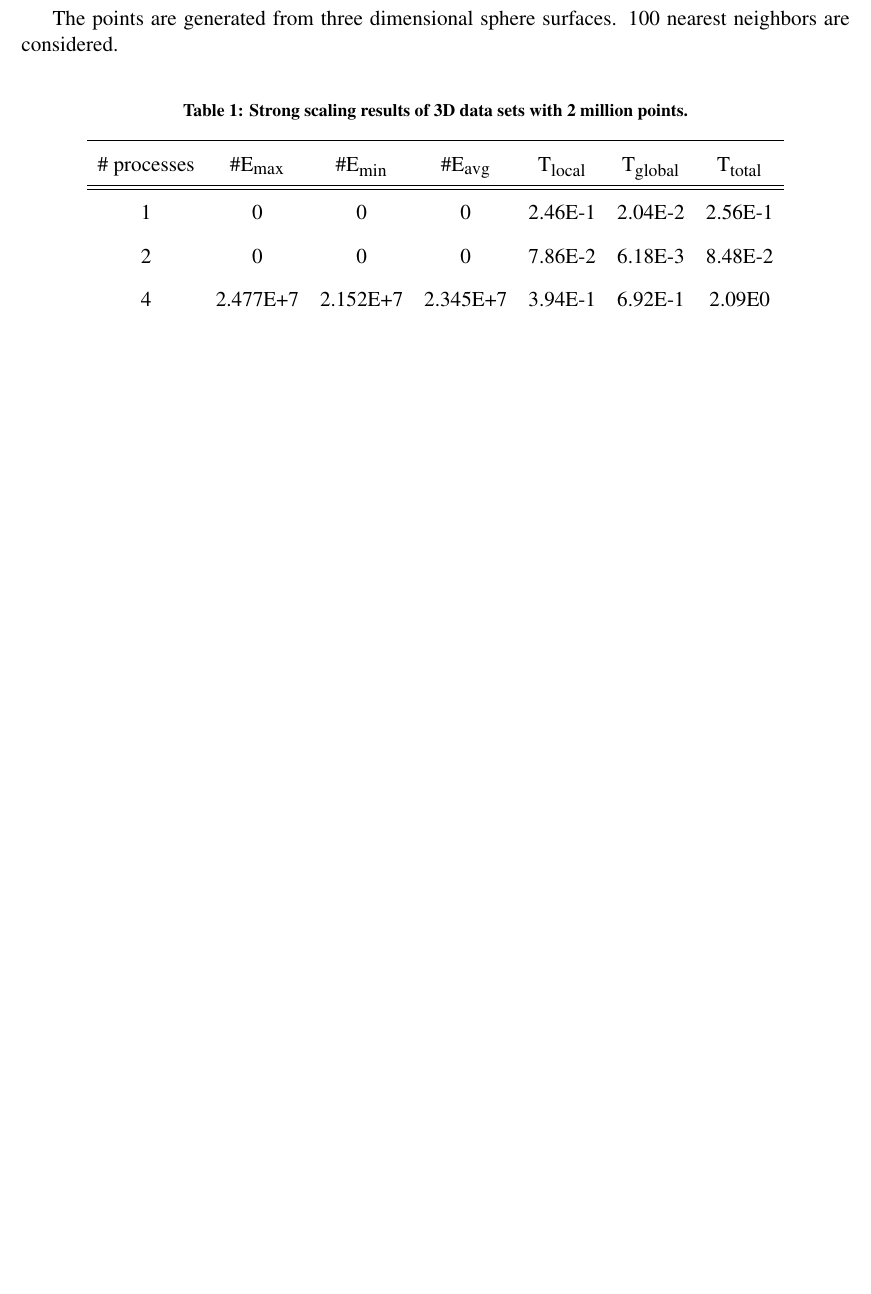
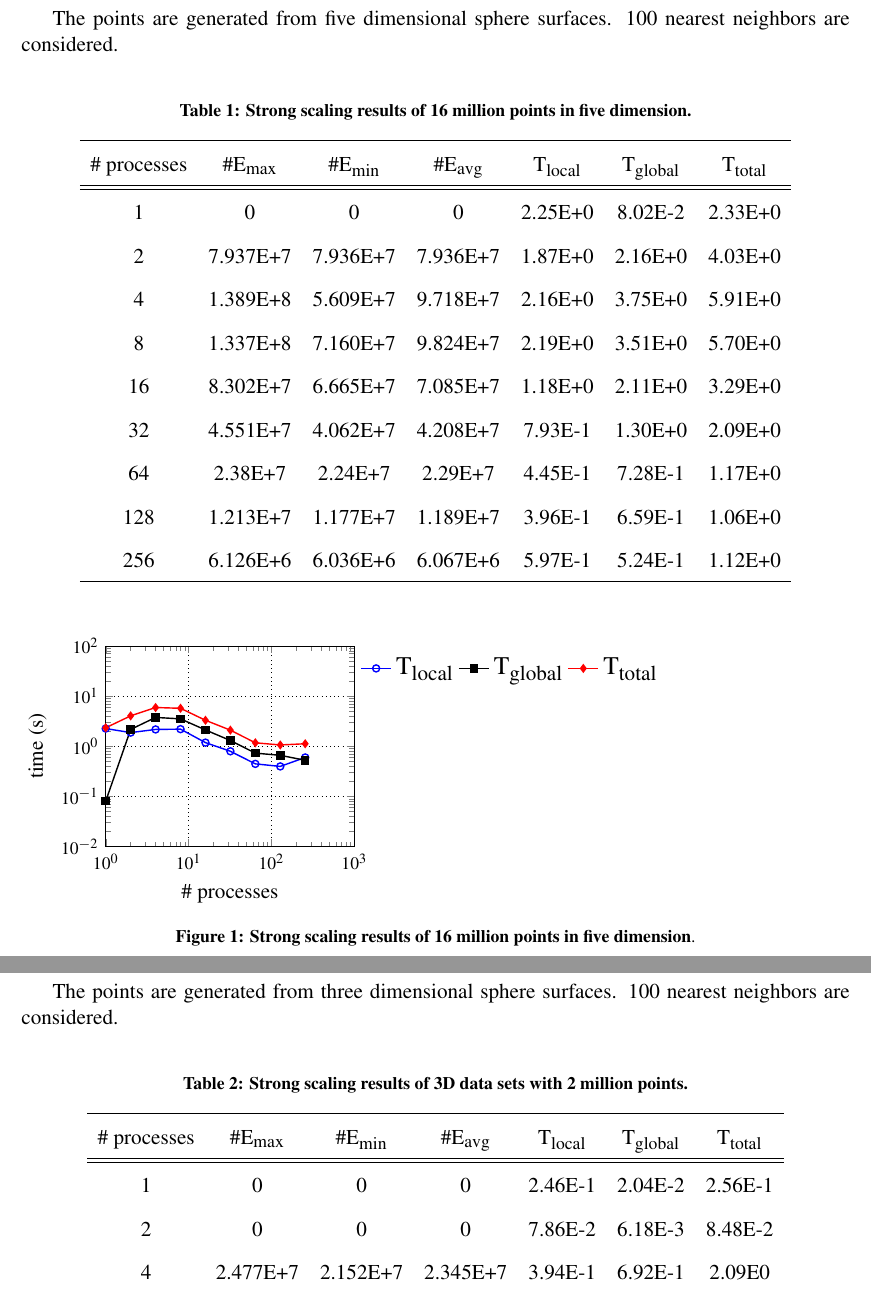
Before and after one commit to Prajwal-Prathiksh/knndbscan, a LaTeX document (experiments/scaling_results.tex): part of page 2 of 6 before the commit and two parts of pages 2 and 3 of 7 after it, the two joined at a grey line, cut so that both start at the same text, the shorter picture padded with empty space. Compiled offline with pdfLaTeX; a LaTeX package or settings file that is missing is left out.

Commit message:
update 16M test upto 256 processes

```diff
--- a/experiments/scaling_results.tex
+++ b/experiments/scaling_results.tex
@@ -99,8 +99,87 @@
     \end{itemize}
 \clearpage
 
+%%%%%%%%16M
+\paragraph{$\bullet$ Experiment 1: strong scaling results of 16 million points in five dimension}
+$ $\newline
+$ $\newline
+\indent The points are generated from five dimensional sphere surfaces. 100 nearest neighbors are considered.
+$ $\newline
+\renewcommand{\arraystretch}{1.7}
+\begin{table}[h]
+\centering
+    \caption{\textbf{Strong scaling results of 16 million points in five dimension.} }
+    \label{16M5D}
+\begin{tabular}{ccccccc}
+    \hline %
+\# processes  &$\# E_{max}$   &$\# E_{min}$ &$\# E_{avg}$  &$T_{local}$  &$T_{global}$  &$T_{total}$\\
+\hline\hline
+1 &0 &0 &0 &2.25E+0 &8.02E-2    &2.33E+0\\
+2  &7.937E+7   &7.936E+7   &7.936E+7 &1.87E+0   &2.16E+0    &4.03E+0\\
+4  &1.389E+8   &5.609E+7   &9.718E+7 &2.16E+0   &3.75E+0    &5.91E+0\\
+8  &1.337E+8   &7.160E+7   &9.824E+7 &2.19E+0   &3.51E+0    &5.70E+0\\
+16  &8.302E+7   &6.665E+7   &7.085E+7 &1.18E+0  &2.11E+0    &3.29E+0\\
+32  &4.551E+7   &4.062E+7   &4.208E+7 &7.93E-1  &1.30E+0    &2.09E+0\\
+64  &2.38E+7    &2.24E+7    &2.29E+7    &4.45E-1    &7.28E-1    &1.17E+0\\
+128 &1.213E+7   &1.177E+7   &1.189E+7  &3.96E-1 &6.59E-1    &1.06E+0\\
+256  &6.126E+6   &6.036E+6   &6.067E+6 &5.97E-1 &5.24E-1    &1.12E+0\\
+\hline
+    \end{tabular}
+\end{table}
+
+
+\begin{figure}[h]
+\begin{tikzpicture}
+\centering
+  \begin{groupplot}[
+        small,
+      group style={
+        group name=test,
+        group size=1 by 1,
+        vertical sep=2.5cm,
+        horizontal sep=2.5cm
+      },
+      scale only axis,
+      width = 0.3*\textwidth,
+      height = 4cm,
+    ]
+
+\nextgroupplot[legend cell align={right},
+                    legend style={at={(axis cs:1000,15)},nodes={scale=1.2, transform shape},anchor=south west, draw = none,line width=1.0pt,legend columns=3},
+      ymin = 1.e-2, ymax = 100,
+      ymode = log,
+      log basis y = {10},
+      xmode = log,
+      log basis x = {10},
+      xmin = 1, xmax = 1000,
+      minor x tick num=5,
+    xlabel=\# processes,
+ylabel=time (s),
+xlabel near ticks, ylabel near ticks,
+grid = major]
+    \addplot[blue,thick,mark=o] table [x=n ,y=t1]
+{16M_5d.txt};
+    \addplot[black,thick,mark= square*] table [x=n,y=t2]
+{16M_5d.txt};
+    \addplot[red,thick,mark= diamond*, mark options={solid}] table [x=n,y=t3]
+{16M_5d.txt};
+
+            \addlegendimage{/pgfplots/refstyle=plot_one}
+            \addlegendentry{$T_{local}$}
+            \addlegendentry{$T_{global}$}
+            \addlegendentry{$T_{total}$}
+
+  \end{groupplot}
+    \end{tikzpicture}
+    \caption{\textbf{Strong scaling results of 16 million points in five dimension}.}
+    \label{5D16}
+\end{figure}
+\clearpage
+
+
+
 %%%%%%%%%3D
-\paragraph{$\bullet$ Experiment 1: three dimensional data sets}
+\paragraph{$\bullet$ Experiment 2: three dimensional data sets}
 $ $\newline
 $ $\newline
 \indent The points are generated from three dimensional sphere surfaces. 100 nearest neighbors are considered.
```
Also changed, not shown: experiments/16M_5d.txt (added, +10 -0 lines), experiments/scaling_results.tex (2 more changed lines).
